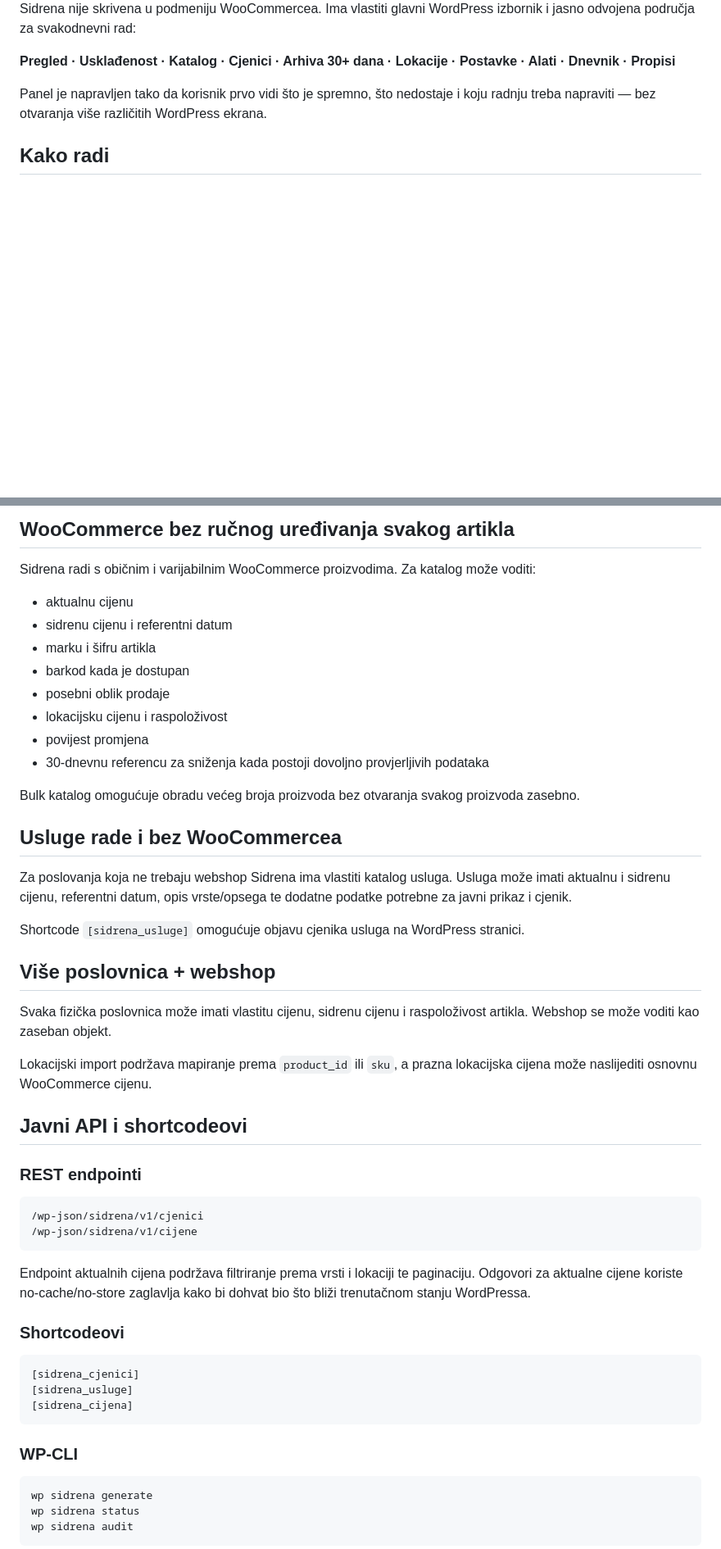
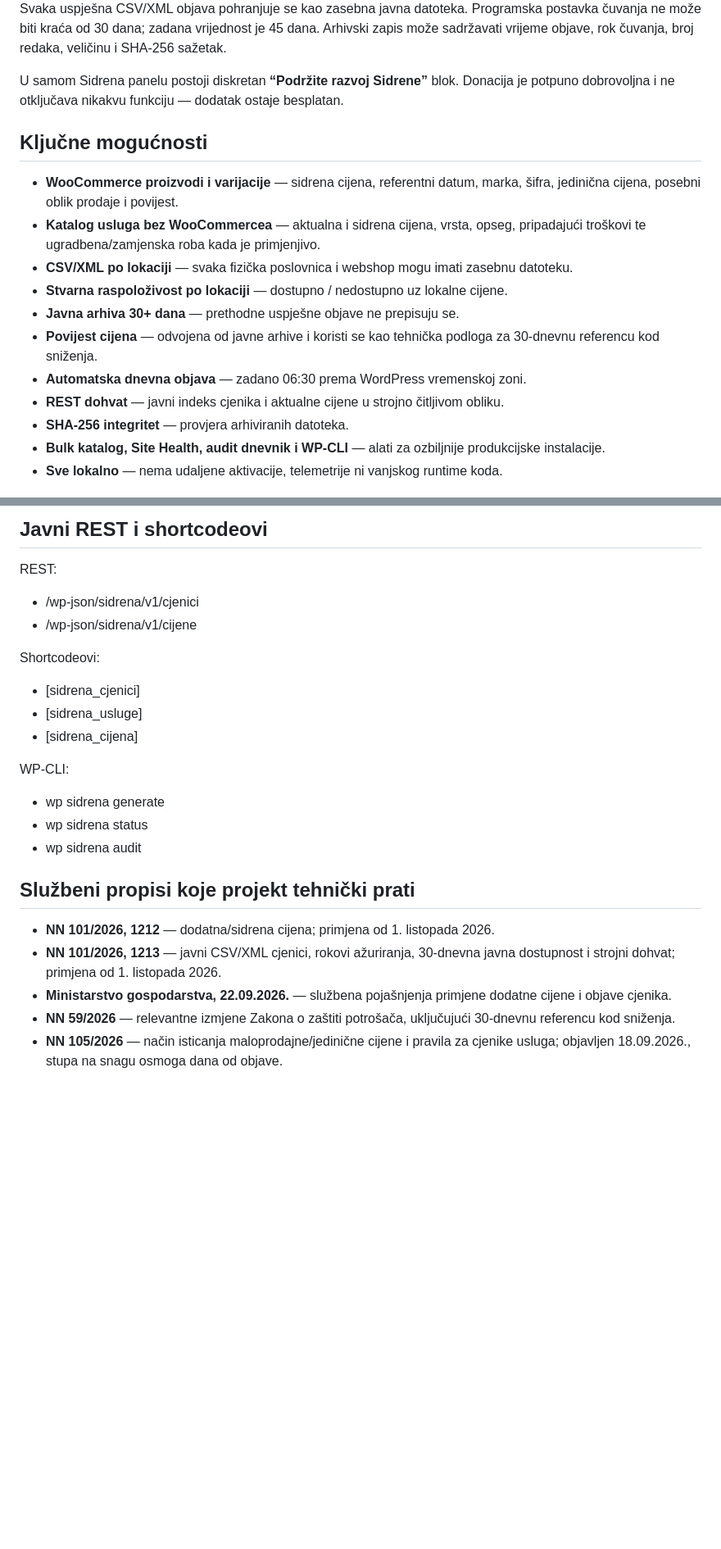
Before and after one commit to bren-wp/SIDRENA, a Markdown page: README.md, 2 parts joined by grey strips. Shown at 82% size. Drawn GitHub-style; blank space fills up the shorter version.

````diff
--- a/README.md
+++ b/README.md
@@ -57,9 +36,19 @@ Umjesto kombiniranja tablica, ručnih exporta i više nepovezanih alata, Sidrena
 
-Sidrena nije skrivena u podmeniju WooCommercea. Ima vlastiti glavni WordPress izbornik i jasno odvojena područja za svakodnevni rad:
+Svaka uspješna CSV/XML objava pohranjuje se kao zasebna javna datoteka. Programska postavka čuvanja ne može biti kraća od 30 dana; zadana vrijednost je 45 dana. Arhivski zapis može sadržavati vrijeme objave, rok čuvanja, broj redaka, veličinu i SHA-256 sažetak.
 
-**Pregled · Usklađenost · Katalog · Cjenici · Arhiva 30+ dana · Lokacije · Postavke · Alati · Dnevnik · Propisi**
+U samom Sidrena panelu postoji diskretan **“Podržite razvoj Sidrene”** blok. Donacija je potpuno dobrovoljna i ne otključava nikakvu funkciju — dodatak ostaje besplatan.
 
-Panel je napravljen tako da korisnik prvo vidi što je spremno, što nedostaje i koju radnju treba napraviti — bez otvaranja više različitih WordPress ekrana.
+## Ključne mogućnosti
 
-## Kako radi
+- **WooCommerce proizvodi i varijacije** — sidrena cijena, referentni datum, marka, šifra, jedinična cijena, posebni oblik prodaje i povijest.
+- **Katalog usluga bez WooCommercea** — aktualna i sidrena cijena, vrsta, opseg, pripadajući troškovi te ugradbena/zamjenska roba kada je primjenjivo.
+- **CSV/XML po lokaciji** — svaka fizička poslovnica i webshop mogu imati zasebnu datoteku.
+- **Stvarna raspoloživost po lokaciji** — dostupno / nedostupno uz lokalne cijene.
+- **Javna arhiva 30+ dana** — prethodne uspješne objave ne prepisuju se.
+- **Povijest cijena** — odvojena od javne arhive i koristi se kao tehnička podloga za 30-dnevnu referencu kod sniženja.
+- **Automatska dnevna objava** — zadano 06:30 prema WordPress vremenskoj zoni.
+- **REST dohvat** — javni indeks cjenika i aktualne cijene u strojno čitljivom obliku.
+- **SHA-256 integritet** — provjera arhiviranih datoteka.
+- **Bulk katalog, Site Health, audit dnevnik i WP-CLI** — alati za ozbiljnije produkcijske instalacije.
+- **Sve lokalno** — nema udaljene aktivacije, telemetrije ni vanjskog runtime koda.
 
@@ -80,55 +66,25 @@ Svaki arhivski zapis može sadržavati vrijeme objave, lokaciju, vrstu kataloga,
 
-## WooCommerce bez ručnog uređivanja svakog artikla
+## Javni REST i shortcodeovi
 
-Sidrena radi s običnim i varijabilnim WooCommerce proizvodima. Za katalog može voditi:
+REST:
+- /wp-json/sidrena/v1/cjenici
+- /wp-json/sidrena/v1/cijene
 
-- aktualnu cijenu
-- sidrenu cijenu i referentni datum
-- marku i šifru artikla
-- barkod kada je dostupan
-- posebni oblik prodaje
-- lokacijsku cijenu i raspoloživost
-- povijest promjena
-- 30-dnevnu referencu za sniženja kada postoji dovoljno provjerljivih podataka
+Shortcodeovi:
+- [sidrena_cjenici]
+- [sidrena_usluge]
+- [sidrena_cijena]
 
-Bulk katalog omogućuje obradu većeg broja proizvoda bez otvaranja svakog proizvoda zasebno.
+WP-CLI:
+- wp sidrena generate
+- wp sidrena status
+- wp sidrena audit
 
-## Usluge rade i bez WooCommercea
+## Službeni propisi koje projekt tehnički prati
 
-Za poslovanja koja ne trebaju webshop Sidrena ima vlastiti katalog usluga. Usluga može imati aktualnu i sidrenu cijenu, referentni datum, opis vrste/opsega te dodatne podatke potrebne za javni prikaz i cjenik.
+- **NN 101/2026, 1212** — dodatna/sidrena cijena; primjena od 1. listopada 2026.
+- **NN 101/2026, 1213** — javni CSV/XML cjenici, rokovi ažuriranja, 30-dnevna javna dostupnost i strojni dohvat; primjena od 1. listopada 2026.
+- **Ministarstvo gospodarstva, 22.09.2026.** — službena pojašnjenja primjene dodatne cijene i objave cjenika.
+- **NN 59/2026** — relevantne izmjene Zakona o zaštiti potrošača, uključujući 30-dnevnu referencu kod sniženja.
+- **NN 105/2026** — način isticanja maloprodajne/jedinične cijene i pravila za cjenike usluga; objavljen 18.09.2026., stupa na snagu osmoga dana od objave.
 
-Shortcode `[sidrena_usluge]` omogućuje objavu cjenika usluga na WordPress stranici.
-
-## Više poslovnica + webshop
-
-Svaka fizička poslovnica može imati vlastitu cijenu, sidrenu cijenu i raspoloživost artikla. Webshop se može voditi kao zaseban objekt.
-
-Lokacijski import podržava mapiranje prema `product_id` ili `sku`, a prazna lokacijska cijena može naslijediti osnovnu WooCommerce cijenu.
-
-## Javni API i shortcodeovi
-
-### REST endpointi
-
-```text
-/wp-json/sidrena/v1/cjenici
-/wp-json/sidrena/v1/cijene
-```
-
-Endpoint aktualnih cijena podržava filtriranje prema vrsti i lokaciji te paginaciju. Odgovori za aktualne cijene koriste no-cache/no-store zaglavlja kako bi dohvat bio što bliži trenutačnom stanju WordPressa.
-
-### Shortcodeovi
-
-```text
-[sidrena_cjenici]
-[sidrena_usluge]
-[sidrena_cijena]
-```
-
-### WP-CLI
-
-```bash
-wp sidrena generate
-wp sidrena status
-wp sidrena audit
-```
-
````
Also changed, not shown: other parts of README.md (+46 -129 lines).
